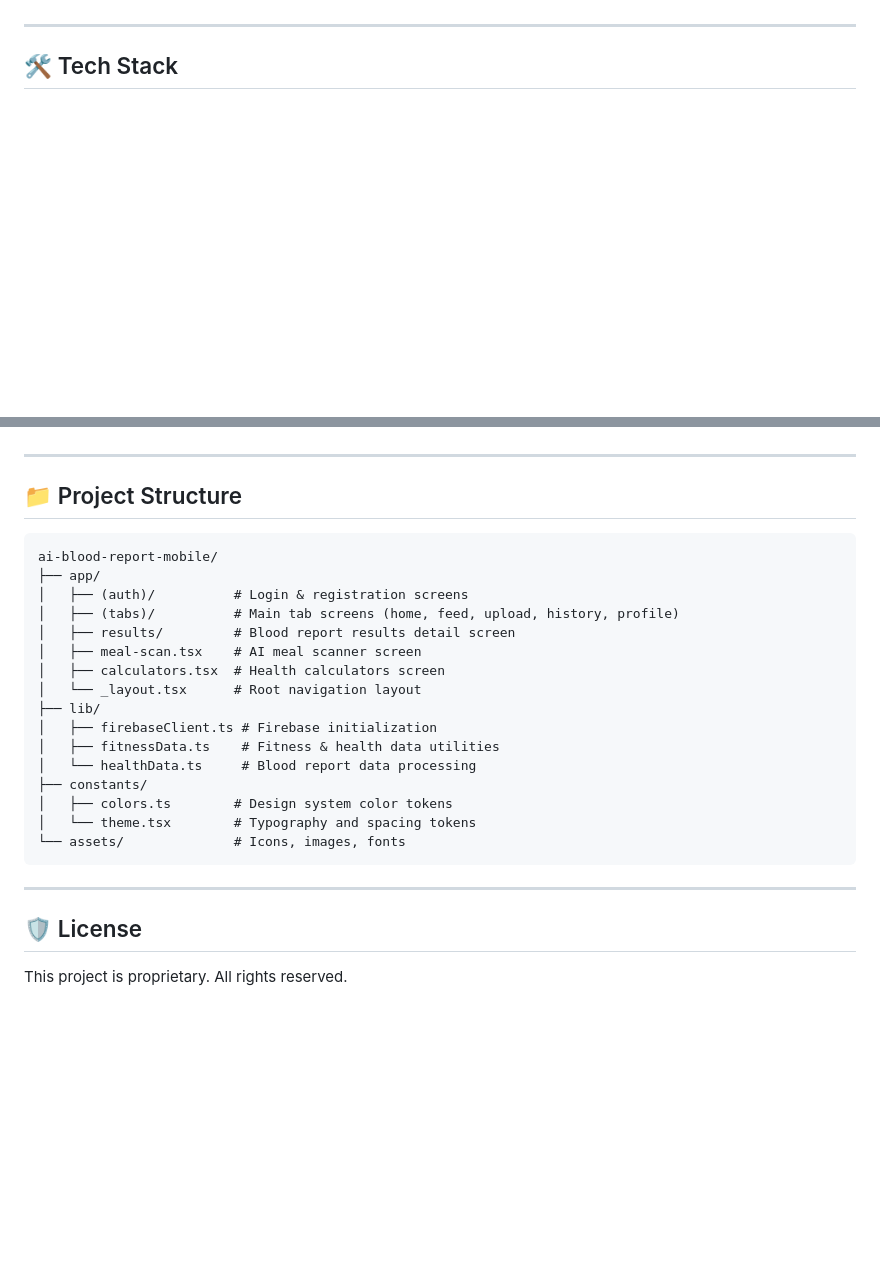
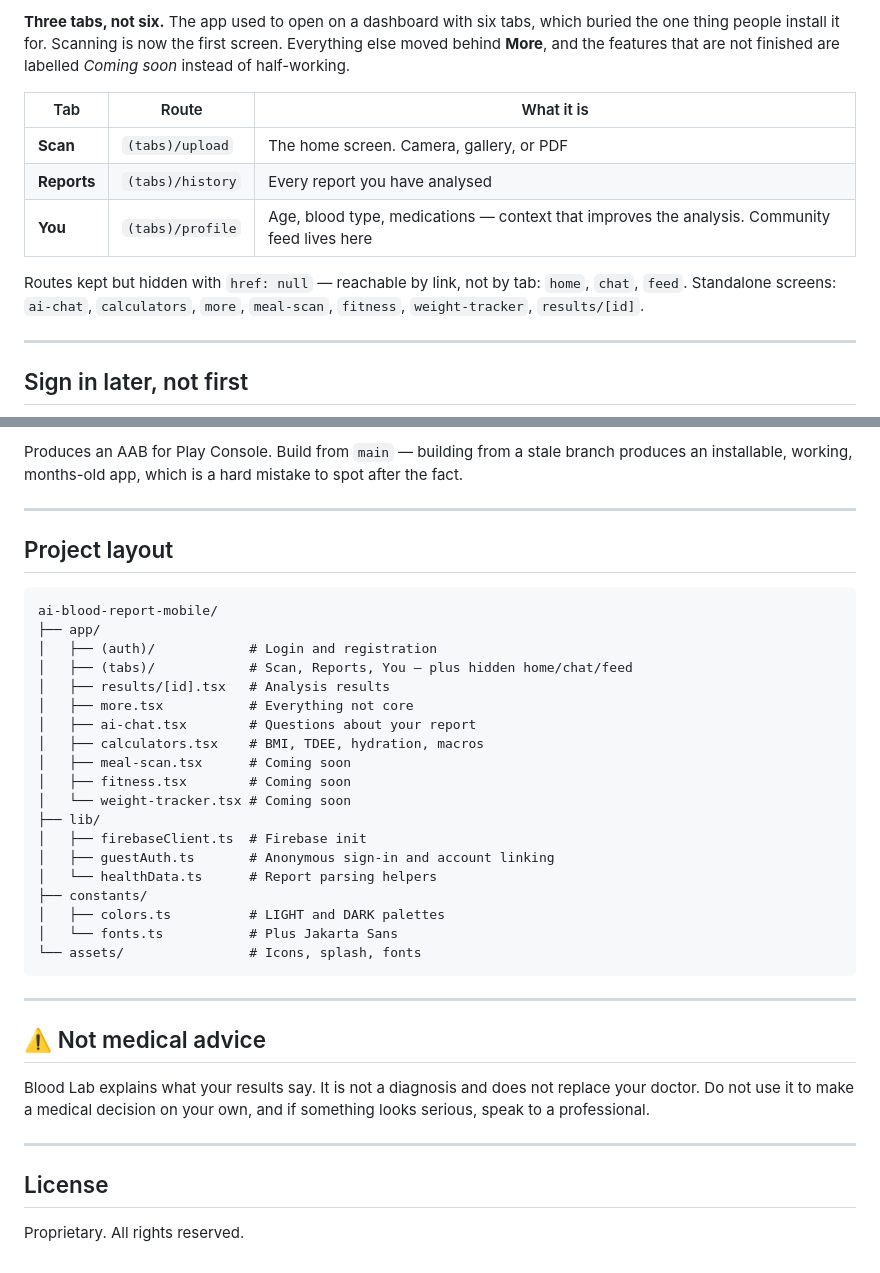
Before and after one commit to nazsats/ai-blood-report-mobile, a Markdown page: README.md, 2 parts joined by grey strips. Drawn GitHub-style; blank space fills up the shorter version.

````diff
--- a/README.md
+++ b/README.md
@@ -71,5 +62,19 @@ A premium, AI-powered health companion built with React Native (Expo). This mobi
+**Three tabs, not six.** The app used to open on a dashboard with six tabs, which
+buried the one thing people install it for. Scanning is now the first screen.
+Everything else moved behind **More**, and the features that are not finished are
+labelled *Coming soon* instead of half-working.
+
+| Tab | Route | What it is |
+|---|---|---|
+| **Scan** | `(tabs)/upload` | The home screen. Camera, gallery, or PDF |
+| **Reports** | `(tabs)/history` | Every report you have analysed |
+| **You** | `(tabs)/profile` | Age, blood type, medications — context that improves the analysis. Community feed lives here |
+
+Routes kept but hidden with `href: null` — reachable by link, not by tab:
+`home`, `chat`, `feed`. Standalone screens: `ai-chat`, `calculators`, `more`,
+`meal-scan`, `fitness`, `weight-tracker`, `results/[id]`.
 
 ---
 
-## 🛠 Tech Stack
+## Sign in later, not first
 
@@ -143,29 +184,43 @@ A premium, AI-powered health companion built with React Native (Expo). This mobi
+Produces an AAB for Play Console. Build from `main` — building from a stale
+branch produces an installable, working, months-old app, which is a hard mistake
+to spot after the fact.
 
 ---
 
-## 📁 Project Structure
+## Project layout
 
 ```
 ai-blood-report-mobile/
 ├── app/
-│   ├── (auth)/          # Login & registration screens
-│   ├── (tabs)/          # Main tab screens (home, feed, upload, history, profile)
-│   ├── results/         # Blood report results detail screen
-│   ├── meal-scan.tsx    # AI meal scanner screen
-│   ├── calculators.tsx  # Health calculators screen
-│   └── _layout.tsx      # Root navigation layout
+│   ├── (auth)/            # Login and registration
+│   ├── (tabs)/            # Scan, Reports, You — plus hidden home/chat/feed
+│   ├── results/[id].tsx   # Analysis results
+│   ├── more.tsx           # Everything not core
+│   ├── ai-chat.tsx        # Questions about your report
+│   ├── calculators.tsx    # BMI, TDEE, hydration, macros
+│   ├── meal-scan.tsx      # Coming soon
+│   ├── fitness.tsx        # Coming soon
+│   └── weight-tracker.tsx # Coming soon
 ├── lib/
-│   ├── firebaseClient.ts # Firebase initialization
-│   ├── fitnessData.ts    # Fitness & health data utilities
-│   └── healthData.ts     # Blood report data processing
+│   ├── firebaseClient.ts  # Firebase init
+│   ├── guestAuth.ts       # Anonymous sign-in and account linking
+│   └── healthData.ts      # Report parsing helpers
 ├── constants/
-│   ├── colors.ts        # Design system color tokens
-│   └── theme.tsx        # Typography and spacing tokens
-└── assets/              # Icons, images, fonts
+│   ├── colors.ts          # LIGHT and DARK palettes
+│   └── fonts.ts           # Plus Jakarta Sans
+└── assets/                # Icons, splash, fonts
 ```
 
 ---
 
-## 🛡 License
+## ⚠️ Not medical advice
 
-This project is proprietary. All rights reserved.
+Blood Lab explains what your results say. It is not a diagnosis and does not
+replace your doctor. Do not use it to make a medical decision on your own, and if
+something looks serious, speak to a professional.
+
+---
+
+## License
+
+Proprietary. All rights reserved.
````
Also changed, not shown: other parts of README.md (+141 -114 lines).
